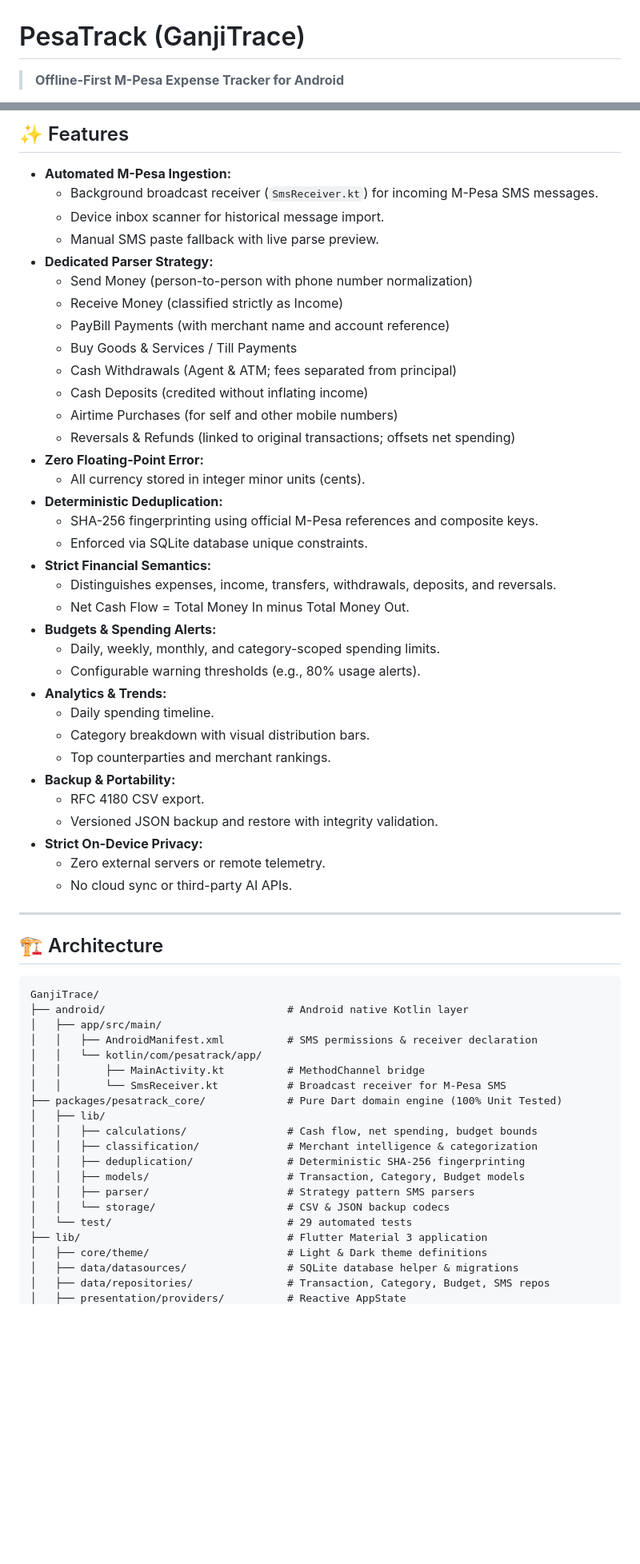
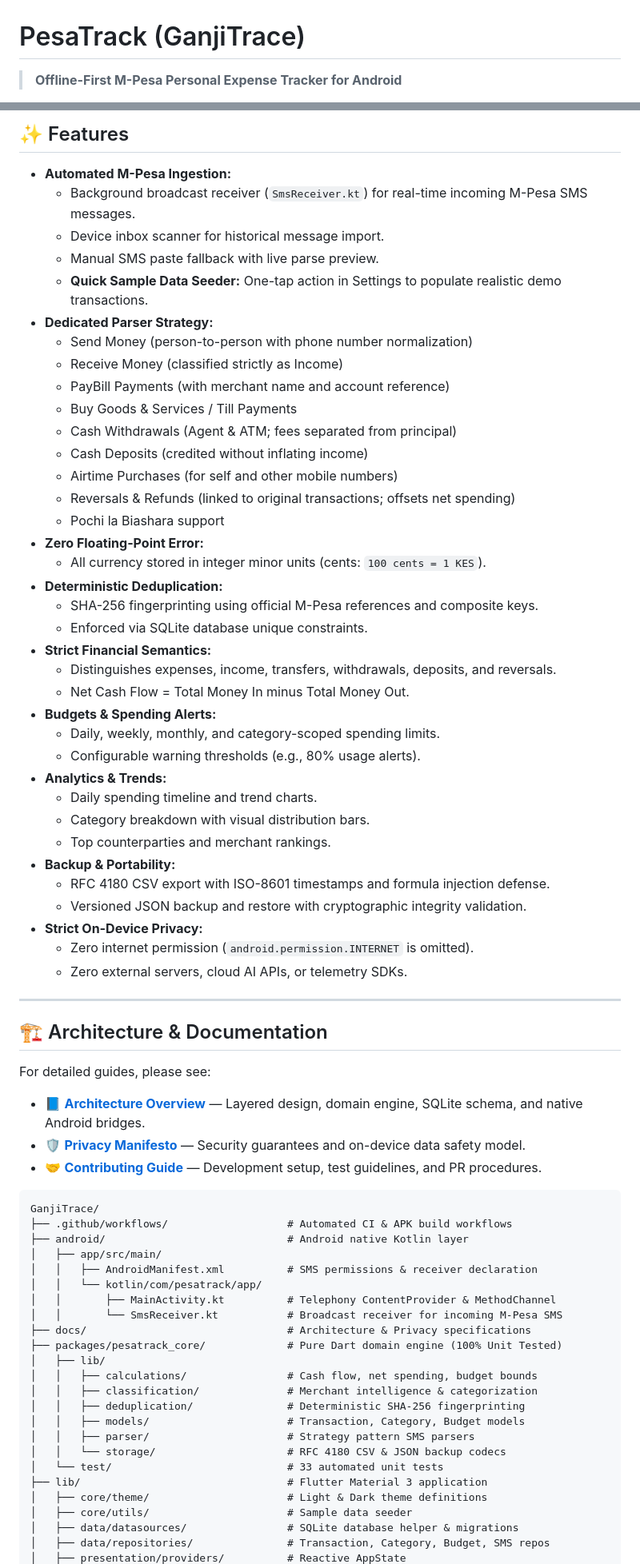
Before and after one commit to kurui-ian/GanjiPal, a Markdown page: README.md, 2 parts joined by grey strips. Shown at 80% size. Rendered like a GitHub page; blank space fills up the shorter version.

Commit message:
docs(readme): polish project README with feature overview, badges, and quick start guide

````diff
--- a/README.md
+++ b/README.md
@@ -1,4 +1,4 @@
 # PesaTrack (GanjiTrace)
 
-> **Offline-First M-Pesa Expense Tracker for Android**
+> **Offline-First M-Pesa Personal Expense Tracker for Android**
 
@@ -9,9 +16,10 @@ PesaTrack is a personal finance Android application built using Flutter, Dart, S
 ## ✨ Features
 
 - **Automated M-Pesa Ingestion:**
-  - Background broadcast receiver (`SmsReceiver.kt`) for incoming M-Pesa SMS messages.
+  - Background broadcast receiver (`SmsReceiver.kt`) for real-time incoming M-Pesa SMS messages.
   - Device inbox scanner for historical message import.
   - Manual SMS paste fallback with live parse preview.
+  - **Quick Sample Data Seeder:** One-tap action in Settings to populate realistic demo transactions.
 - **Dedicated Parser Strategy:**
   - Send Money (person-to-person with phone number normalization)
   - Receive Money (classified strictly as Income)
@@ -21,8 +29,9 @@ PesaTrack is a personal finance Android application built using Flutter, Dart, S
   - Cash Deposits (credited without inflating income)
   - Airtime Purchases (for self and other mobile numbers)
   - Reversals & Refunds (linked to original transactions; offsets net spending)
+  - Pochi la Biashara support
 - **Zero Floating-Point Error:**
-  - All currency stored in integer minor units (cents).
+  - All currency stored in integer minor units (cents: `100 cents = 1 KES`).
 - **Deterministic Deduplication:**
   - SHA-256 fingerprinting using official M-Pesa references and composite keys.
   - Enforced via SQLite database unique constraints.
@@ -33,28 +42,35 @@ PesaTrack is a personal finance Android application built using Flutter, Dart, S
   - Daily, weekly, monthly, and category-scoped spending limits.
   - Configurable warning thresholds (e.g., 80% usage alerts).
 - **Analytics & Trends:**
-  - Daily spending timeline.
+  - Daily spending timeline and trend charts.
   - Category breakdown with visual distribution bars.
   - Top counterparties and merchant rankings.
 - **Backup & Portability:**
-  - RFC 4180 CSV export.
-  - Versioned JSON backup and restore with integrity validation.
+  - RFC 4180 CSV export with ISO-8601 timestamps and formula injection defense.
+  - Versioned JSON backup and restore with cryptographic integrity validation.
 - **Strict On-Device Privacy:**
-  - Zero external servers or remote telemetry.
-  - No cloud sync or third-party AI APIs.
+  - Zero internet permission (`android.permission.INTERNET` is omitted).
+  - Zero external servers, cloud AI APIs, or telemetry SDKs.
 
 ---
 
-## 🏗️ Architecture
+## 🏗️ Architecture & Documentation
+
+For detailed guides, please see:
+- 📘 [**Architecture Overview**](docs/ARCHITECTURE.md) — Layered design, domain engine, SQLite schema, and native Android bridges.
+- 🛡️ [**Privacy Manifesto**](docs/PRIVACY.md) — Security guarantees and on-device data safety model.
+- 🤝 [**Contributing Guide**](CONTRIBUTING.md) — Development setup, test guidelines, and PR procedures.
 
 ```
 GanjiTrace/
+├── .github/workflows/                   # Automated CI & APK build workflows
 ├── android/                             # Android native Kotlin layer
 │   ├── app/src/main/
 │   │   ├── AndroidManifest.xml          # SMS permissions & receiver declaration
 │   │   └── kotlin/com/pesatrack/app/
-│   │       ├── MainActivity.kt          # MethodChannel bridge
-│   │       └── SmsReceiver.kt           # Broadcast receiver for M-Pesa SMS
+│   │       ├── MainActivity.kt          # Telephony ContentProvider & MethodChannel
+│   │       └── SmsReceiver.kt           # Broadcast receiver for incoming M-Pesa SMS
+├── docs/                                # Architecture & Privacy specifications
 ├── packages/pesatrack_core/             # Pure Dart domain engine (100% Unit Tested)
 │   ├── lib/
 │   │   ├── calculations/                # Cash flow, net spending, budget bounds
@@ -62,10 +78,11 @@ GanjiTrace/
 │   │   ├── deduplication/               # Deterministic SHA-256 fingerprinting
 │   │   ├── models/                      # Transaction, Category, Budget models
 │   │   ├── parser/                      # Strategy pattern SMS parsers
-│   │   └── storage/                     # CSV & JSON backup codecs
-│   └── test/                            # 29 automated tests
+│   │   └── storage/                     # RFC 4180 CSV & JSON backup codecs
+│   └── test/                            # 33 automated unit tests
 ├── lib/                                 # Flutter Material 3 application
 │   ├── core/theme/                      # Light & Dark theme definitions
+│   ├── core/utils/                      # Sample data seeder
 │   ├── data/datasources/                # SQLite database helper & migrations
 │   ├── data/repositories/               # Transaction, Category, Budget, SMS repos
 │   ├── presentation/providers/          # Reactive AppState
````
Also changed, not shown: other parts of README.md (+19 -4 lines).
